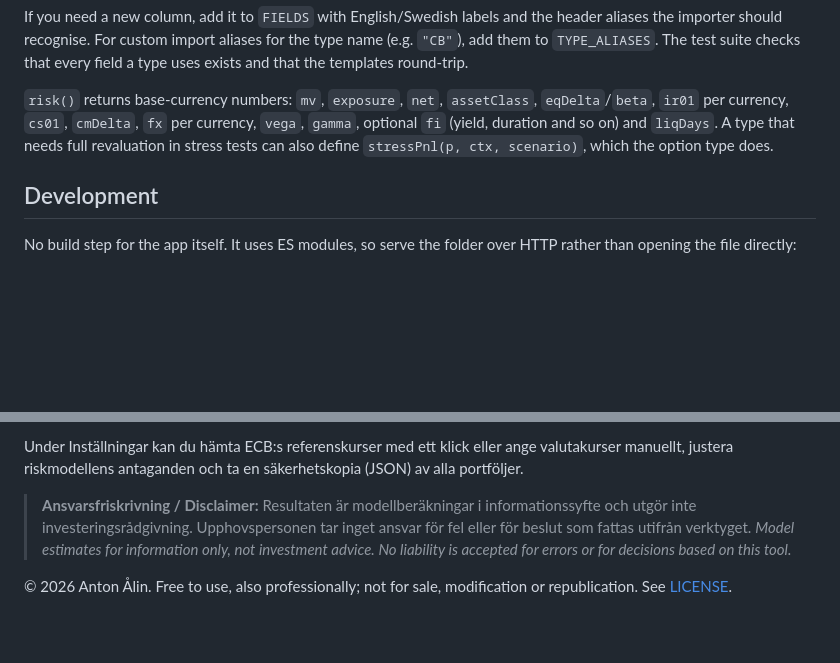
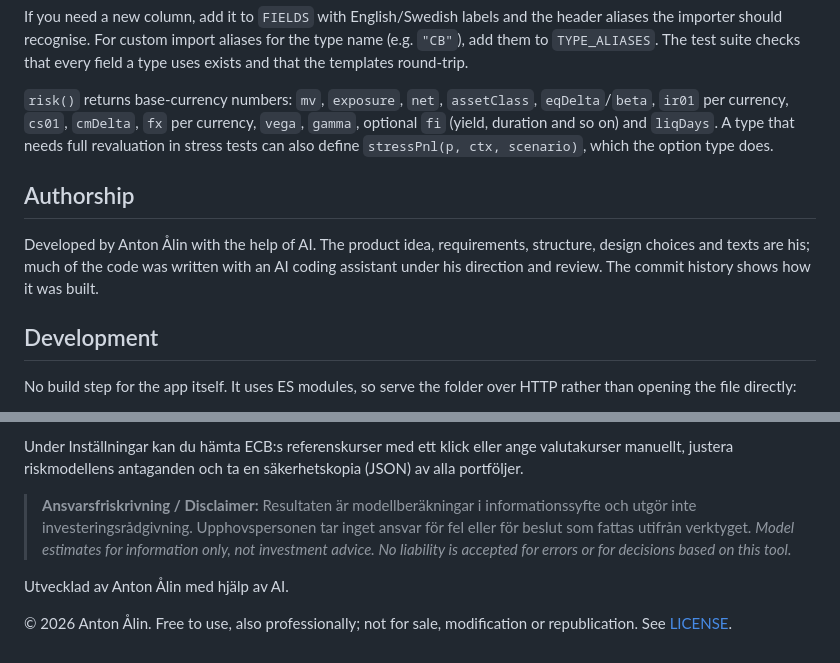
Before and after one commit to AntonAlin/options-lab, a Markdown page: README.md, 2 parts joined by grey strips. GitHub-like rendering; blank space fills up the shorter version.

Commit message:
README: state authorship (developed by Anton Ålin with the help of AI)
Co-Authored-By: Claude Opus 5.5 <noreply@anthropic.com>
Claude-Session: https://claude.ai/code/session_0194cDXLsnBNw9vEJR6PZMv9

```diff
--- a/README.md
+++ b/README.md
@@ -77,6 +77,10 @@ If you need a new column, add it to `FIELDS` with English/Swedish labels and the
 
 `risk()` returns base-currency numbers: `mv`, `exposure`, `net`, `assetClass`, `eqDelta`/`beta`, `ir01` per currency, `cs01`, `cmDelta`, `fx` per currency, `vega`, `gamma`, optional `fi` (yield, duration and so on) and `liqDays`. A type that needs full revaluation in stress tests can also define `stressPnl(p, ctx, scenario)`, which the option type does.
 
+## Authorship
+
+Developed by Anton Ålin with the help of AI. The product idea, requirements, structure, design choices and texts are his; much of the code was written with an AI coding assistant under his direction and review. The commit history shows how it was built.
+
 ## Development
 
 No build step for the app itself. It uses ES modules, so serve the folder over HTTP rather than opening the file directly:
@@ -114,4 +118,6 @@ Under Inställningar kan du hämta ECB:s referenskurser med ett klick eller ange
 
 > **Ansvarsfriskrivning / Disclaimer:** Resultaten är modellberäkningar i informationssyfte och utgör inte investeringsrådgivning. Upphovspersonen tar inget ansvar för fel eller för beslut som fattas utifrån verktyget. *Model estimates for information only, not investment advice. No liability is accepted for errors or for decisions based on this tool.*
 
+Utvecklad av Anton Ålin med hjälp av AI.
+
 © 2026 Anton Ålin. Free to use, also professionally; not for sale, modification or republication. See [LICENSE](LICENSE).
```
